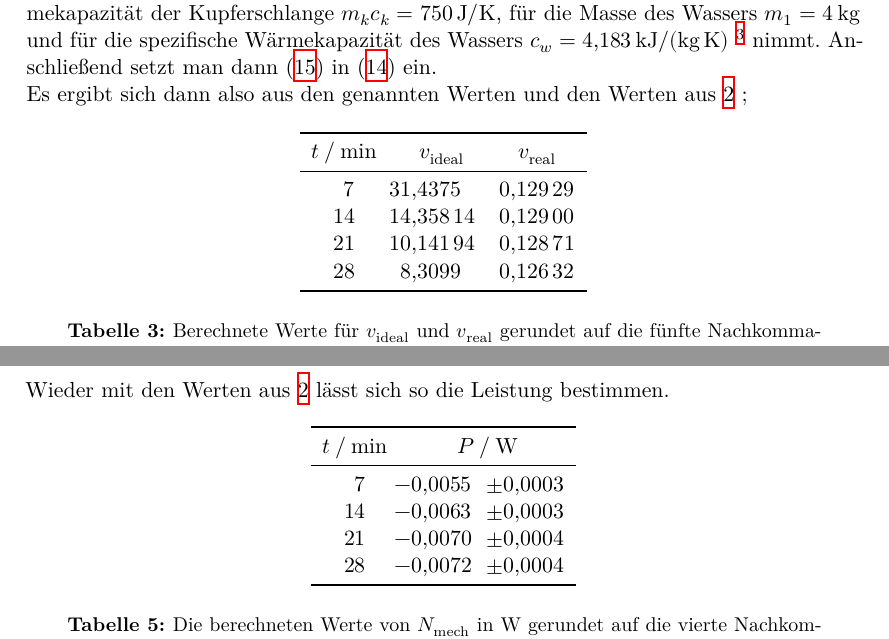
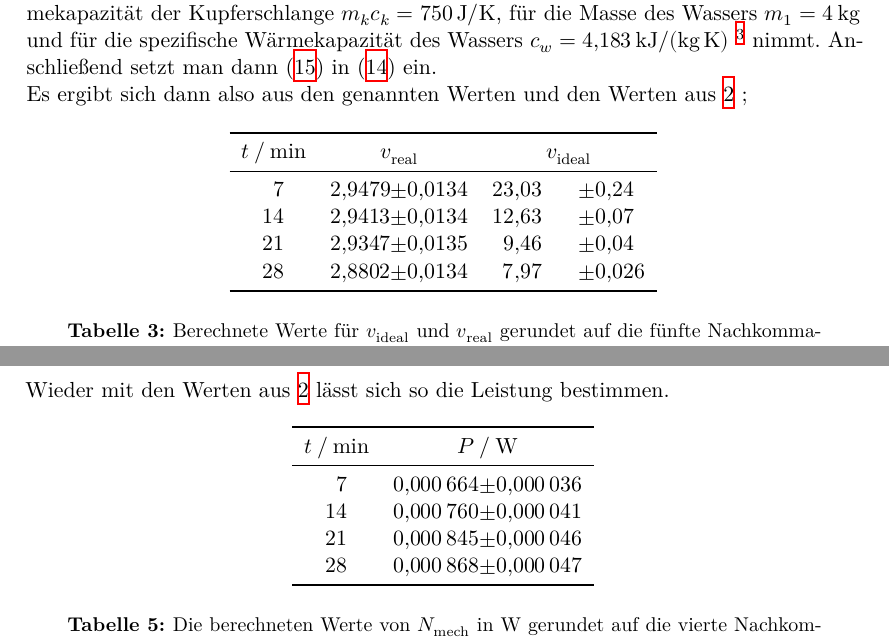
Before and after one commit to BenediktSan/AnfaengerPraktikum2020, a LaTeX document (3. D206/Protokoll_D206.tex, which reads 3. D206/auswertung.tex): two parts of pages 10 and 13 of 14, joined at a grey line, cut so that both start at the same text. Compiled offline with XeLaTeX.

Commit message:
Errors done

```diff
--- a/3. D206/auswertung.tex
+++ b/3. D206/auswertung.tex
@@ -147,14 +147,14 @@ Es ergibt sich dann also aus den genannten Werten und den Werten aus \ref{tab:Di
 \begin{table}[H]
     \centering
 
-    \begin{tabular}{ S [table-format=2.0] S [table-format=1.5] S [table-format=1.5] }
+    \begin{tabular}{ S [table-format=2.0] S [table-format=1.4]@{$\pm{}$} S [table-format=1.4] S [table-format=2.5] @{$\pm{}$} S [table-format=1.3]}
         \toprule
-        {$t \mathbin{/} \si{\minute}$} & { $v_\text{ideal}$} & {$v_\text{real} $} \\
+        {$t \mathbin{/} \si{\minute}$} & \multicolumn{2}{c}{ $v_\text{real}$} & \multicolumn{2}{c}{$v_\text{ideal} $} \\
         \midrule
-        7	& 31.4375  & 0.12929\\
-        14	& 14.35814 & 0.12900\\
-        21	& 10.14194 & 0.12871\\
-        28	& 8.3099   & 0.12632\\
+        7	& 2.9479 & 0.0134 &23.03 &0.24  \\
+        14	& 2.9413 & 0.0134 &12.63 &0.07  \\
+        21	& 2.9347 & 0.0135 &9.46  &0.04  \\
+        28	& 2.8802 & 0.0134 &7.97 &0.026 \\
         \bottomrule
         \\
     \end{tabular}
@@ -249,14 +249,14 @@ Einsetzen in diese Formel führt zu:
 Wieder mit den Werten aus \ref{tab:Diff} lässt sich so die Leistung bestimmen.
 \begin{table}[H]
     \centering
-    \begin{tabular}{ S [table-format=2.0] S [table-format=1.5] @{$\pm{}$} S[table-format=1.4]}
+    \begin{tabular}{ S [table-format=2.0] S [table-format=1.6] @{$\pm{}$} S[table-format=1.6]}
         \toprule
         {$t \mathbin{/} \si{\minute}$} & \multicolumn{2}{c}{ $P \mathbin{/} \si{\watt}$} \\
         \midrule
-        7	&-0.0055& 0.0003\\
-        14	&-0.0063& 0.0003\\
-        21	&-0.0070& 0.0004\\
-        28	&-0.0072& 0.0004\\
+        7	& 0.000664 & 0.000036\\
+        14	& 0.000760 & 0.000041\\
+        21	& 0.000845 & 0.000046\\
+        28	& 0.000868 & 0.000047\\
         \bottomrule
         \\
     \end{tabular}
```
Also changed, not shown: 3. D206/auswertung.tex (12 more changed lines), 1 other file.
